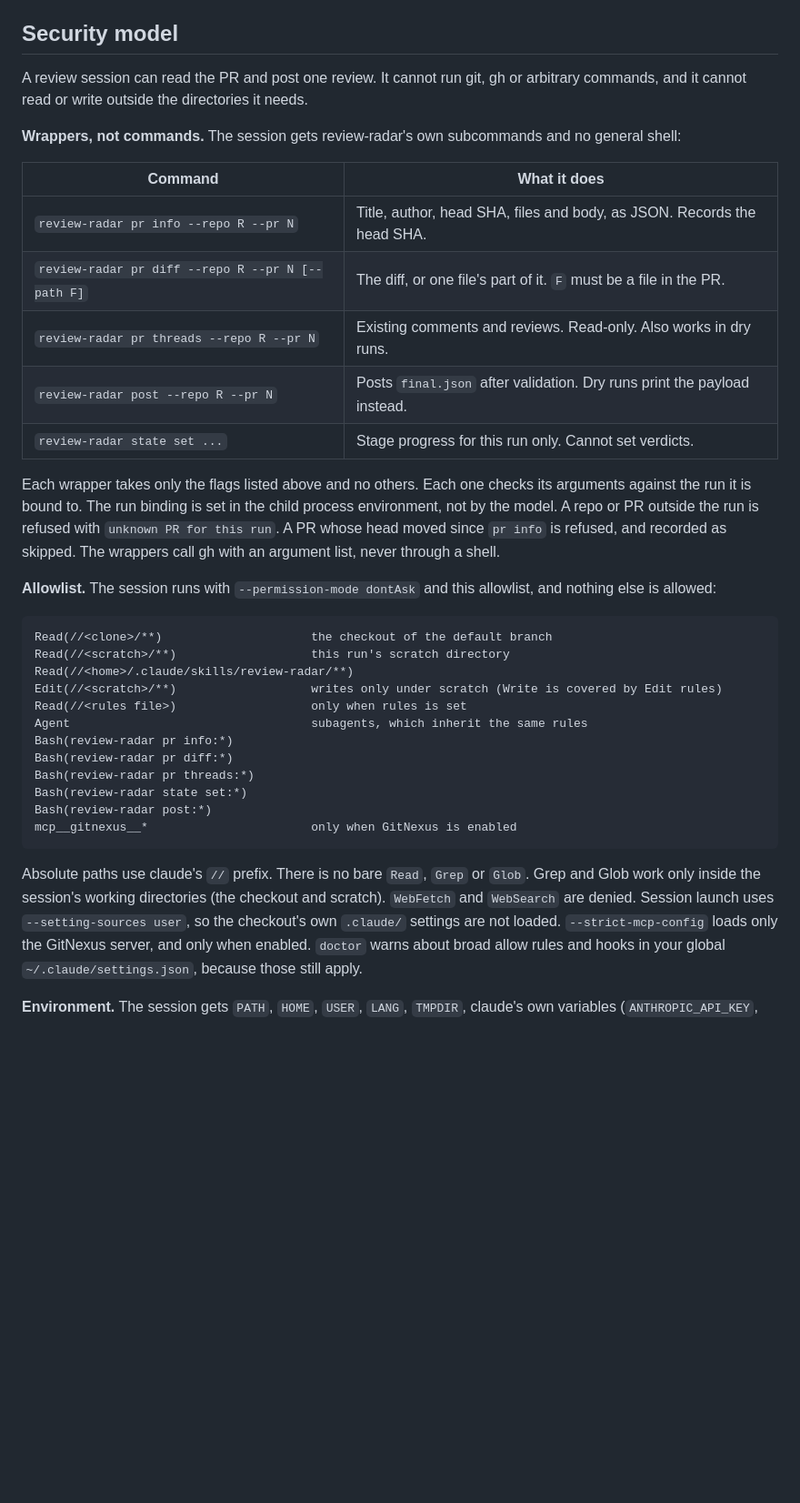
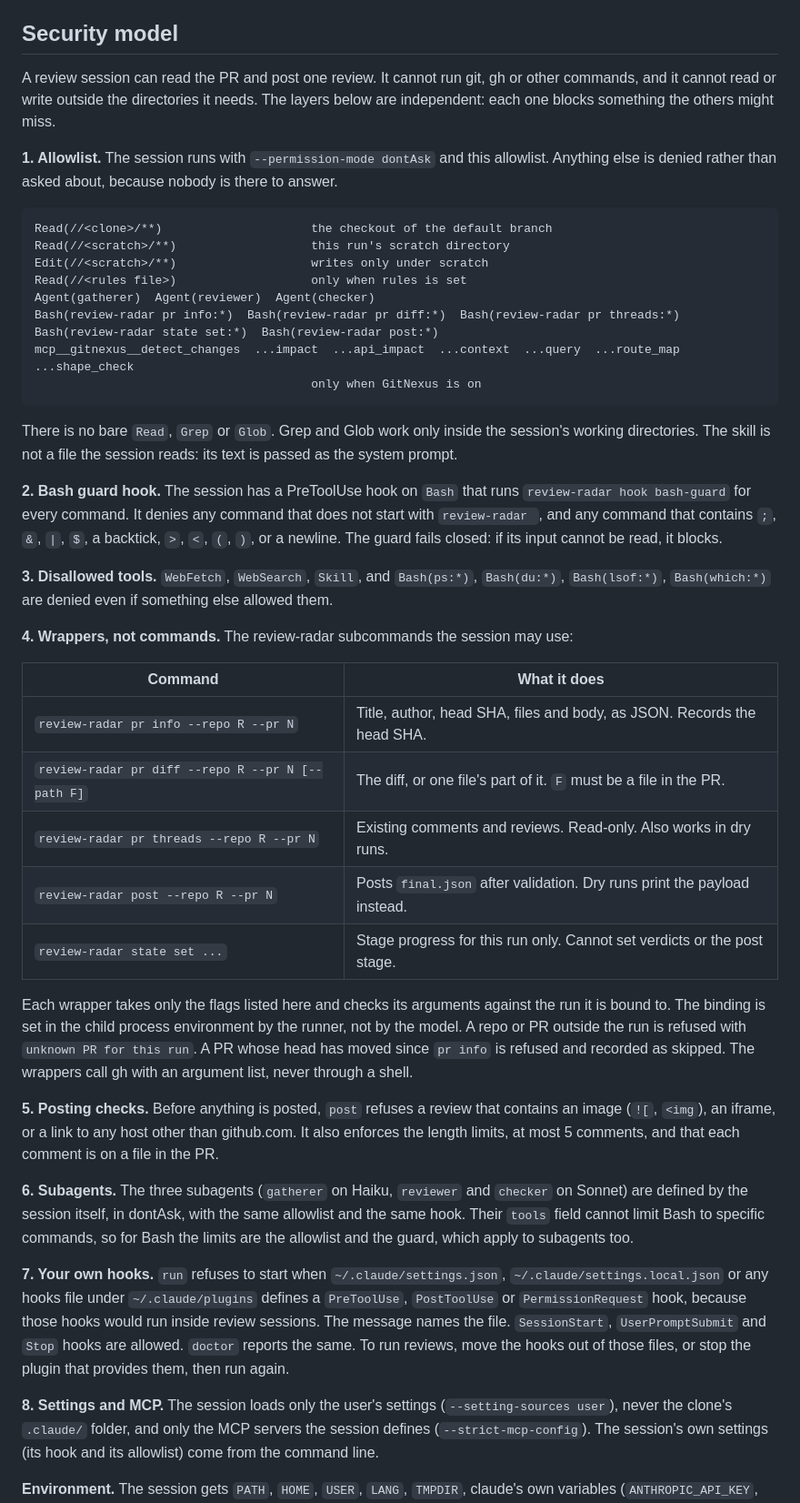
Before and after one commit to yznki/glidepath, a Markdown page: README.md, the part around one of its changes. Shown at 91% size. GitHub-like rendering; blank space fills up the shorter version.

Commit message:
docs: describe the subagents, bash guard, user-hook refusal and GitNexus default
SKILL.md names the three agents, drops the skill-directory read, and lists
what arguments may not contain. The README security section describes each
layer: allowlist, guard hook, disallowed tools, wrappers, posting checks,
subagents, user hooks, settings and MCP, environment, GitNexus, rules file.

````diff
--- a/README.md
+++ b/README.md
@@ -116,10 +116,37 @@ Edits take effect on the next run. `review-radar doctor` checks the file.
 
 ## Security model
 
-A review session can read the PR and post one review. It cannot run git, gh or arbitrary commands,
-and it cannot read or write outside the directories it needs.
+A review session can read the PR and post one review. It cannot run git, gh or other commands, and it
+cannot read or write outside the directories it needs. The layers below are independent: each one
+blocks something the others might miss.
 
-**Wrappers, not commands.** The session gets review-radar's own subcommands and no general shell:
+**1. Allowlist.** The session runs with `--permission-mode dontAsk` and this allowlist. Anything else is
+denied rather than asked about, because nobody is there to answer.
+
+```
+Read(//<clone>/**)                     the checkout of the default branch
+Read(//<scratch>/**)                   this run's scratch directory
+Edit(//<scratch>/**)                   writes only under scratch
+Read(//<rules file>)                   only when rules is set
+Agent(gatherer)  Agent(reviewer)  Agent(checker)
+Bash(review-radar pr info:*)  Bash(review-radar pr diff:*)  Bash(review-radar pr threads:*)
+Bash(review-radar state set:*)  Bash(review-radar post:*)
+mcp__gitnexus__detect_changes  ...impact  ...api_impact  ...context  ...query  ...route_map  ...shape_check
+                                       only when GitNexus is on
+```
+
+There is no bare `Read`, `Grep` or `Glob`. Grep and Glob work only inside the session's working
+directories. The skill is not a file the session reads: its text is passed as the system prompt.
+
+**2. Bash guard hook.** The session has a PreToolUse hook on `Bash` that runs `review-radar hook bash-guard`
+for every command. It denies any command that does not start with `review-radar `, and any command that
+contains `;`, `&`, `|`, `$`, a backtick, `>`, `<`, `(`, `)`, or a newline. The guard fails closed: if its
+input cannot be read, it blocks.
+
+**3. Disallowed tools.** `WebFetch`, `WebSearch`, `Skill`, and `Bash(ps:*)`, `Bash(du:*)`, `Bash(lsof:*)`,
+`Bash(which:*)` are denied even if something else allowed them.
+
+**4. Wrappers, not commands.** The review-radar subcommands the session may use:
 
 | Command | What it does |
 | --- | --- |
@@ -127,36 +154,31 @@ and it cannot read or write outside the directories it needs.
 | `review-radar pr diff --repo R --pr N [--path F]` | The diff, or one file's part of it. `F` must be a file in the PR. |
 | `review-radar pr threads --repo R --pr N` | Existing comments and reviews. Read-only. Also works in dry runs. |
 | `review-radar post --repo R --pr N` | Posts `final.json` after validation. Dry runs print the payload instead. |
-| `review-radar state set ...` | Stage progress for this run only. Cannot set verdicts. |
+| `review-radar state set ...` | Stage progress for this run only. Cannot set verdicts or the post stage. |
 
-Each wrapper takes only the flags listed above and no others. Each one checks its arguments against the
-run it is bound to. The run binding is set in the child process environment, not by the model. A repo or
-PR outside the run is refused with `unknown PR for this run`. A PR whose head moved since `pr info` is
-refused, and recorded as skipped. The wrappers call gh with an argument list, never through a shell.
+Each wrapper takes only the flags listed here and checks its arguments against the run it is bound to. The
+binding is set in the child process environment by the runner, not by the model. A repo or PR outside the
+run is refused with `unknown PR for this run`. A PR whose head has moved since `pr info` is refused and
+recorded as skipped. The wrappers call gh with an argument list, never through a shell.
 
-**Allowlist.** The session runs with `--permission-mode dontAsk` and this allowlist, and nothing else
-is allowed:
+**5. Posting checks.** Before anything is posted, `post` refuses a review that contains an image (`![`,
+`<img`), an iframe, or a link to any host other than github.com. It also enforces the length limits, at
+most 5 comments, and that each comment is on a file in the PR.
 
-```
-Read(//<clone>/**)                     the checkout of the default branch
-Read(//<scratch>/**)                   this run's scratch directory
-Read(//<home>/.claude/skills/review-radar/**)
-Edit(//<scratch>/**)                   writes only under scratch (Write is covered by Edit rules)
-Read(//<rules file>)                   only when rules is set
-Agent                                  subagents, which inherit the same rules
-Bash(review-radar pr info:*)
-Bash(review-radar pr diff:*)
-Bash(review-radar pr threads:*)
-Bash(review-radar state set:*)
-Bash(review-radar post:*)
-mcp__gitnexus__*                       only when GitNexus is enabled
-```
+**6. Subagents.** The three subagents (`gatherer` on Haiku, `reviewer` and `checker` on Sonnet) are defined
+by the session itself, in dontAsk, with the same allowlist and the same hook. Their `tools` field cannot
+limit Bash to specific commands, so for Bash the limits are the allowlist and the guard, which apply to
+subagents too.
 
-Absolute paths use claude's `//` prefix. There is no bare `Read`, `Grep` or `Glob`. Grep and Glob work
-only inside the session's working directories (the checkout and scratch). `WebFetch` and `WebSearch` are
-denied. Session launch uses `--setting-sources user`, so the checkout's own `.claude/` settings are not
-loaded. `--strict-mcp-config` loads only the GitNexus server, and only when enabled. `doctor` warns about
-broad allow rules and hooks in your global `~/.claude/settings.json`, because those still apply.
+**7. Your own hooks.** `run` refuses to start when `~/.claude/settings.json`, `~/.claude/settings.local.json`
+or any hooks file under `~/.claude/plugins` defines a `PreToolUse`, `PostToolUse` or `PermissionRequest`
+hook, because those hooks would run inside review sessions. The message names the file. `SessionStart`,
+`UserPromptSubmit` and `Stop` hooks are allowed. `doctor` reports the same. To run reviews, move the hooks
+out of those files, or stop the plugin that provides them, then run again.
+
+**8. Settings and MCP.** The session loads only the user's settings (`--setting-sources user`), never the
+clone's `.claude/` folder, and only the MCP servers the session defines (`--strict-mcp-config`). The
+session's own settings (its hook and its allowlist) come from the command line.
 
 **Environment.** The session gets `PATH`, `HOME`, `USER`, `LANG`, `TMPDIR`, claude's own variables
 (`ANTHROPIC_API_KEY`, `CLAUDE_CODE_*`) and the run binding. `GH_TOKEN` and `GITHUB_TOKEN` are never
````
Also changed, not shown: other parts of README.md (+10 -2 lines), skill/review-radar/SKILL.md (+15 -11 lines).
